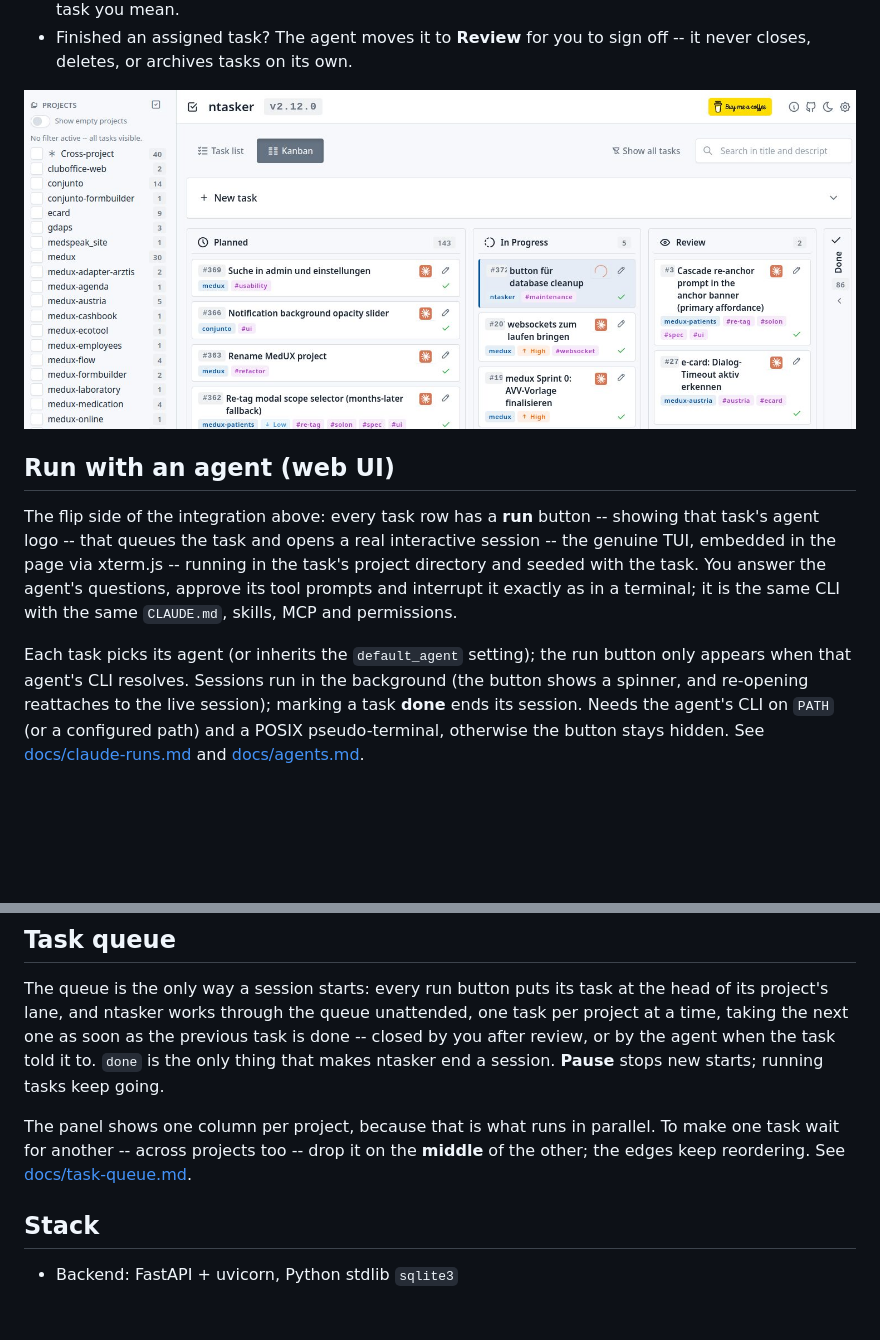
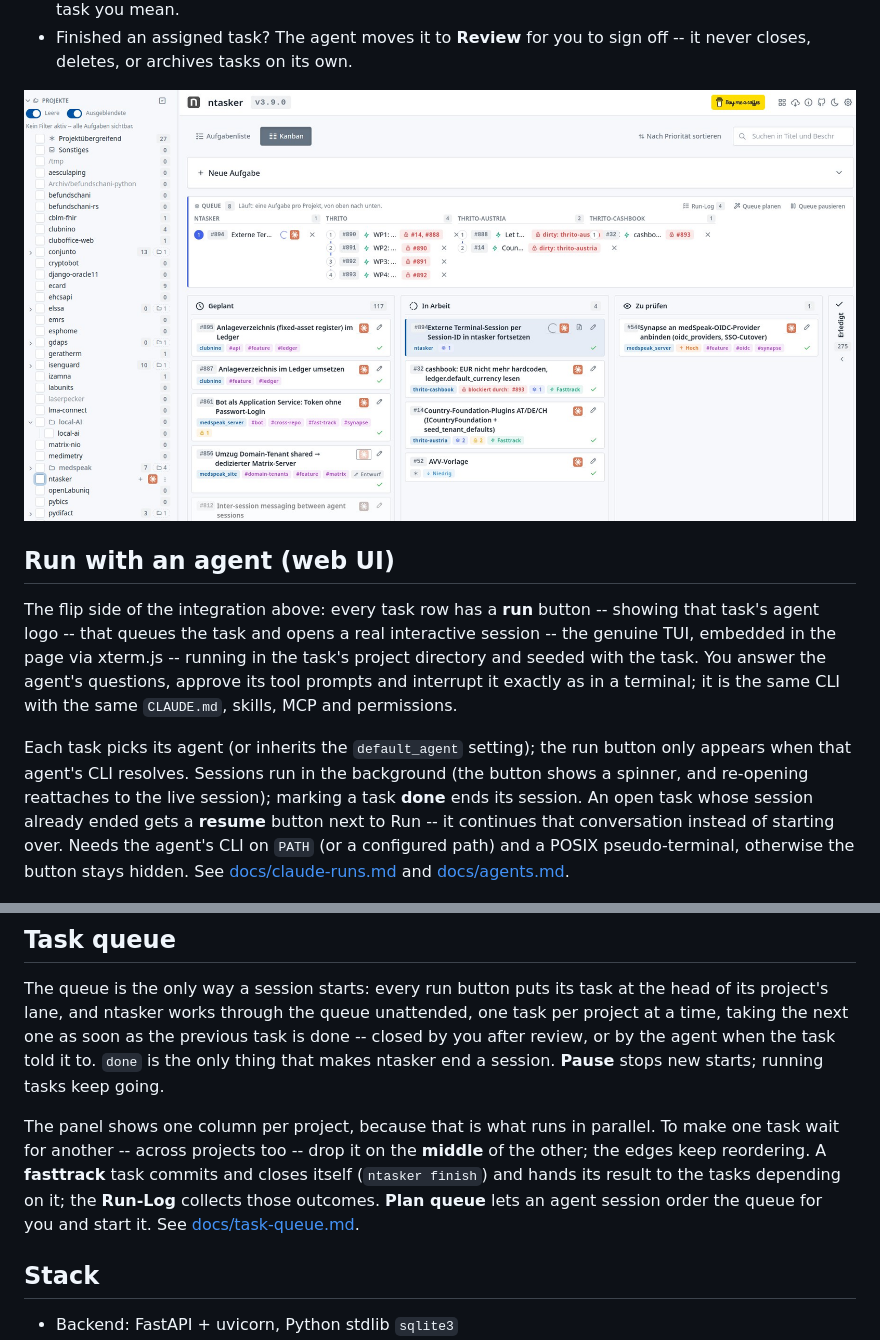
Before and after one commit to nerdocs/ntasker, a Markdown page: README.md, 2 parts joined by grey strips. Rendered like a GitHub page; pictures changed too: docs/screenshot.jpg; blank space fills up the shorter version.

Commit message:
README: new screenshot + newer queue features

```diff
--- a/README.md
+++ b/README.md
@@ -31,8 +31,9 @@ permissions.
 
 Each task picks its agent (or inherits the `default_agent` setting); the run button only appears when that agent's CLI
 resolves. Sessions run in the background (the button shows a spinner, and re-opening reattaches to the live session);
-marking a task **done** ends its session. Needs the agent's CLI on `PATH` (or a configured path) and a POSIX
-pseudo-terminal, otherwise the button stays hidden. See [docs/claude-runs.md](docs/claude-runs.md) and
+marking a task **done** ends its session. An open task whose session already ended gets a **resume** button next to
+Run -- it continues that conversation instead of starting over. Needs the agent's CLI on `PATH` (or a configured
+path) and a POSIX pseudo-terminal, otherwise the button stays hidden. See [docs/claude-runs.md](docs/claude-runs.md) and
 [docs/agents.md](docs/agents.md).
 
 ![Interactive Claude Code session embedded in the ntasker web UI](docs/screenshot-xterm.jpg)
@@ -45,7 +46,9 @@ task is done -- closed by you after review, or by the agent when the task told i
 makes ntasker end a session. **Pause** stops new starts; running tasks keep going.
 
 The panel shows one column per project, because that is what runs in parallel. To make one task wait for another --
-across projects too -- drop it on the **middle** of the other; the edges keep reordering.
+across projects too -- drop it on the **middle** of the other; the edges keep reordering. A **fasttrack** task commits
+and closes itself (`ntasker finish`) and hands its result to the tasks depending on it; the **Run-Log** collects those
+outcomes. **Plan queue** lets an agent session order the queue for you and start it.
 See [docs/task-queue.md](docs/task-queue.md).
 
 ## Stack
```
Also changed, not shown: other parts of README.md (+1 -1 lines).
